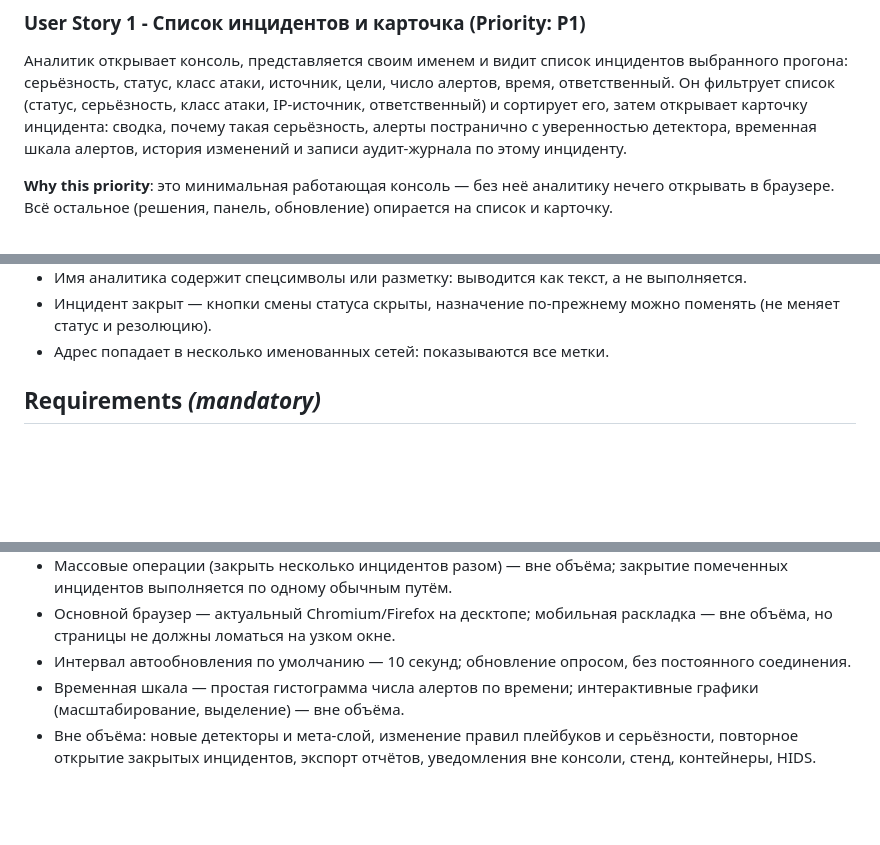
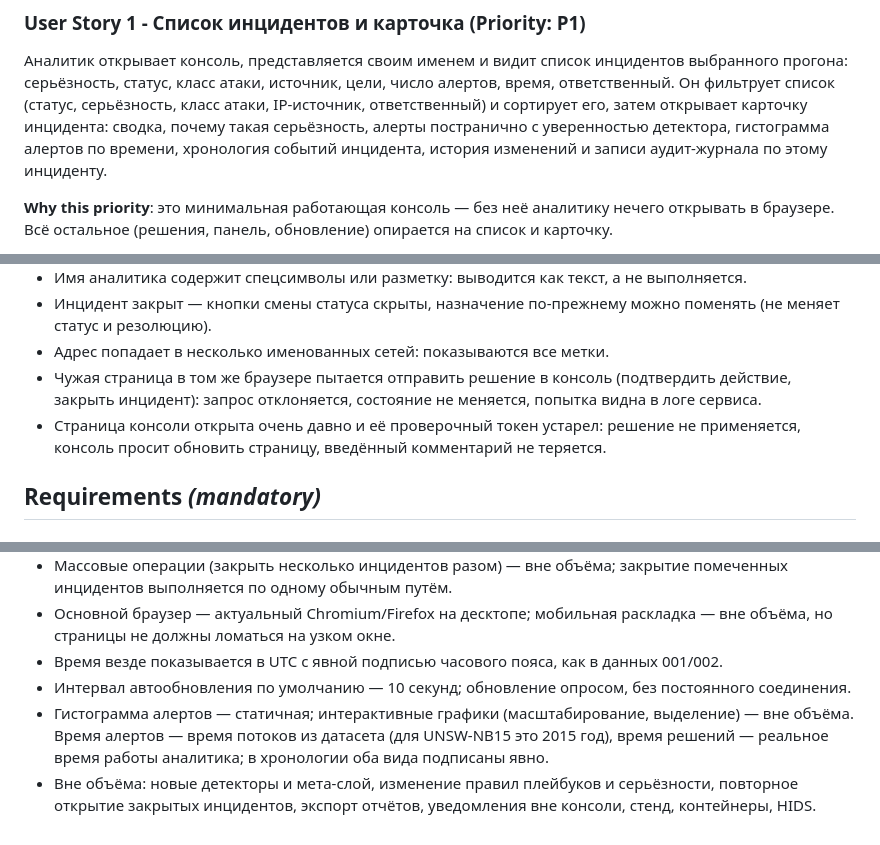
Before and after one commit to Chick4dee/ML-SIEMv2, a Markdown page: specs/003-soc-console-ui/spec.md, 3 parts joined by grey strips. Drawn GitHub-style; blank space fills up the shorter version.

```diff
--- a/specs/003-soc-console-ui/spec.md
+++ b/specs/003-soc-console-ui/spec.md
@@ -35,8 +51,8 @@ X-Analyst). Учитывать находку 002: часть инциденто
 прогона: серьёзность, статус, класс атаки, источник, цели, число алертов, время, ответственный.
 Он фильтрует список (статус, серьёзность, класс атаки, IP-источник, ответственный) и сортирует
 его, затем открывает карточку инцидента: сводка, почему такая серьёзность, алерты постранично
-с уверенностью детектора, временная шкала алертов, история изменений и записи аудит-журнала
-по этому инциденту.
+с уверенностью детектора, гистограмма алертов по времени, хронология событий инцидента,
+история изменений и записи аудит-журнала по этому инциденту.
 
 **Why this priority**: это минимальная работающая консоль — без неё аналитику нечего открывать
 в браузере. Всё остальное (решения, панель, обновление) опирается на список и карточку.
@@ -226,6 +247,10 @@ X-Analyst). Учитывать находку 002: часть инциденто
 - Инцидент закрыт — кнопки смены статуса скрыты, назначение по-прежнему можно поменять
   (не меняет статус и резолюцию).
 - Адрес попадает в несколько именованных сетей: показываются все метки.
+- Чужая страница в том же браузере пытается отправить решение в консоль (подтвердить действие,
+  закрыть инцидент): запрос отклоняется, состояние не меняется, попытка видна в логе сервиса.
+- Страница консоли открыта очень давно и её проверочный токен устарел: решение не применяется,
+  консоль просит обновить страницу, введённый комментарий не теряется.
 
 ## Requirements *(mandatory)*
 
@@ -394,10 +436,12 @@ X-Analyst). Учитывать находку 002: часть инциденто
   инцидентов выполняется по одному обычным путём.
 - Основной браузер — актуальный Chromium/Firefox на десктопе; мобильная раскладка — вне объёма,
   но страницы не должны ломаться на узком окне.
+- Время везде показывается в UTC с явной подписью часового пояса, как в данных 001/002.
 - Интервал автообновления по умолчанию — 10 секунд; обновление опросом, без постоянного
   соединения.
-- Временная шкала — простая гистограмма числа алертов по времени; интерактивные графики
-  (масштабирование, выделение) — вне объёма.
+- Гистограмма алертов — статичная; интерактивные графики (масштабирование, выделение) — вне
+  объёма. Время алертов — время потоков из датасета (для UNSW-NB15 это 2015 год), время решений —
+  реальное время работы аналитика; в хронологии оба вида подписаны явно.
 - Вне объёма: новые детекторы и мета-слой, изменение правил плейбуков и серьёзности,
   повторное открытие закрытых инцидентов, экспорт отчётов, уведомления вне консоли, стенд,
   контейнеры, HIDS.
```
Also changed, not shown: other parts of specs/003-soc-console-ui/spec.md (+43 -5 lines).
